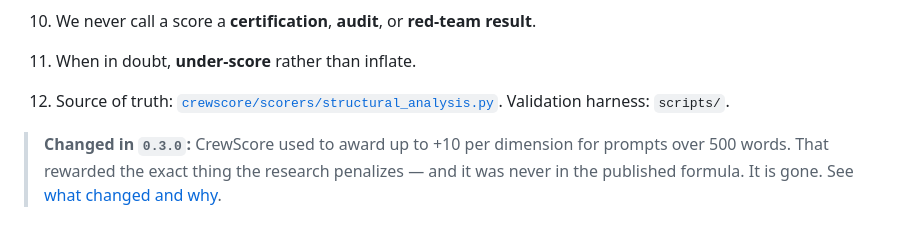
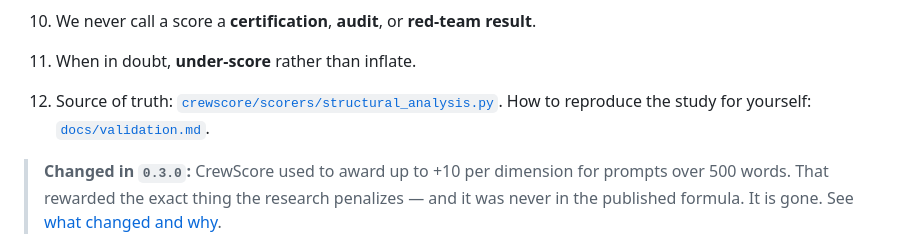
Before and after one commit to shmindmaster/crewscore, a Markdown page: README.md, the part around the change. GitHub-like rendering.

Commit message:
docs(readme): point the charter at the study, not an unbuilt harness path
Principle 12 advertised "Validation harness: scripts/", but scripts/ holds
the web-engine exporter and a corpus scorer, not a documented reproduction
path. docs/validation.md is where the method and the clone-it-yourself
instructions actually live; defer to it rather than promise a directory.

Co-Authored-By: Claude Opus 5 <noreply@anthropic.com>

```diff
--- a/README.md
+++ b/README.md
@@ -131,7 +131,7 @@ Honest principles we ship by:
 9. `fix` improves **text coverage**, not runtime safety; it reports its own context cost, and template boilerplate triggers a warning.
 10. We never call a score a **certification**, **audit**, or **red-team result**.
 11. When in doubt, **under-score** rather than inflate.
-12. Source of truth: [`crewscore/scorers/structural_analysis.py`](crewscore/scorers/structural_analysis.py). Validation harness: `scripts/`.
+12. Source of truth: [`crewscore/scorers/structural_analysis.py`](crewscore/scorers/structural_analysis.py). How to reproduce the study for yourself: [`docs/validation.md`](docs/validation.md).
 
 > **Changed in `0.3.0`:** CrewScore used to award up to +10 per dimension for prompts over 500 words. That rewarded the exact thing the research penalizes — and it was never in the published formula. It is gone. See [what changed and why](#what-changed-in-040).
 
```
